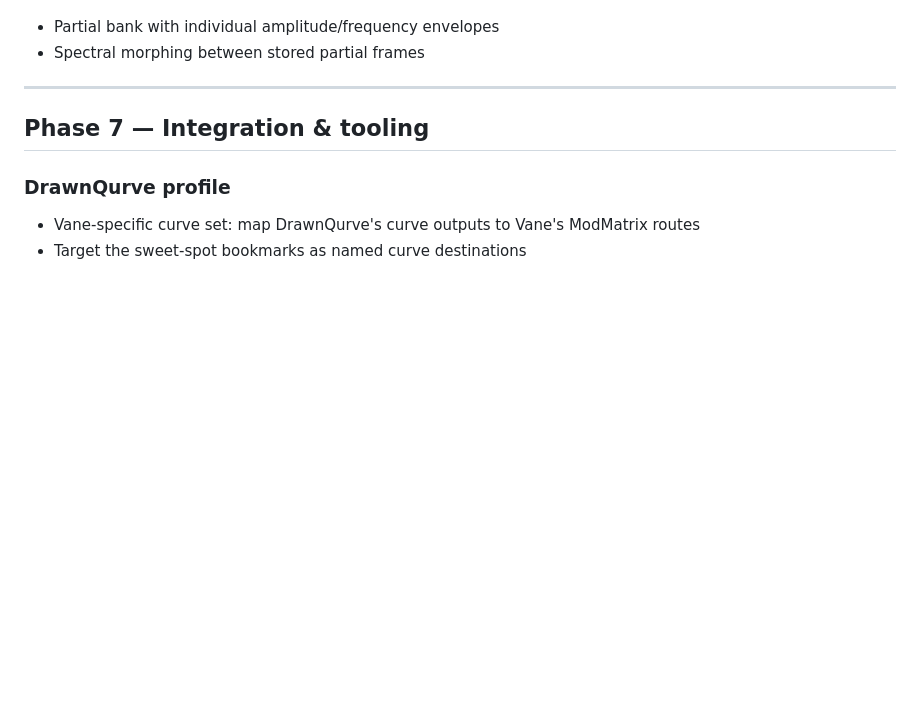
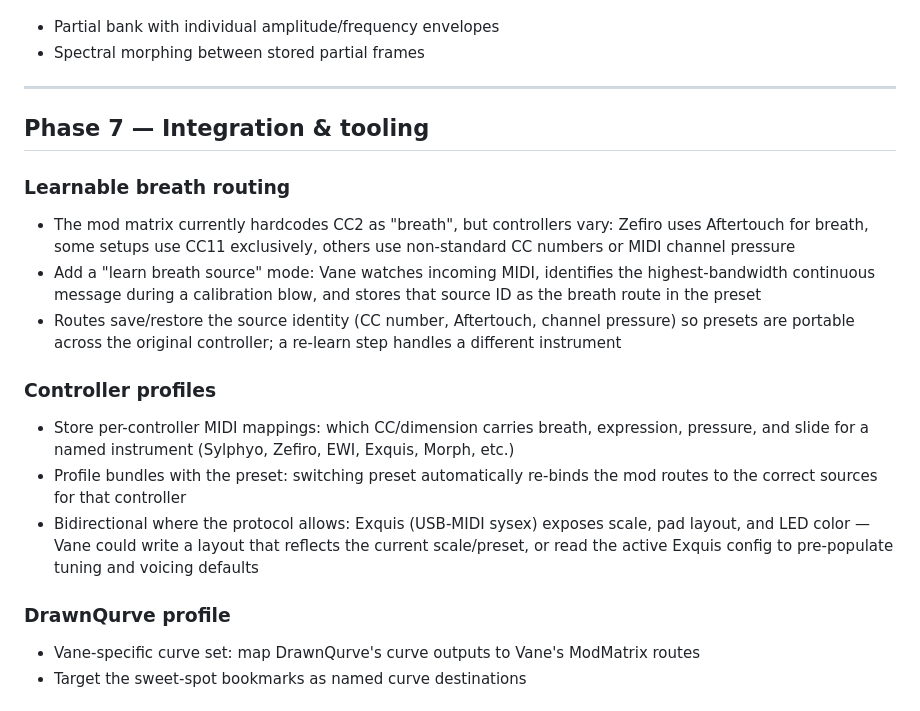
Before and after one commit to Enkerli/Vane, a Markdown page: ROADMAP.md, the part around the change. Drawn GitHub-style; blank space fills up the shorter version.

Commit message:
docs: add learnable breath routing + controller profiles to roadmap
Two new Phase 7 items:

Learnable breath routing: the current CC2 hardcode breaks for Zefiro
(Aftertouch), non-standard CC setups, and mixed-controller sessions.
A calibration-blow "learn" mode would store the actual source ID per
preset so routes remain correct when changing instruments.

Controller profiles: per-device MIDI mapping bundles (which CC/dim is
breath/expr/pressure/slide for Sylphyo, Zefiro, EWI, Exquis, etc.),
bundled with presets. Includes a note on bidirectional potential with
the Exquis sysex API (scale, pad layout, LED color read/write).

Co-Authored-By: Claude Sonnet 4.6 <noreply@anthropic.com>

```diff
--- a/ROADMAP.md
+++ b/ROADMAP.md
@@ -113,6 +113,28 @@ Design north star: a wind-first expressive instrument where intensity has multip
 
 ## Phase 7 — Integration & tooling
 
+### Learnable breath routing
+- The mod matrix currently hardcodes CC2 as "breath", but controllers vary:
+  Zefiro uses Aftertouch for breath, some setups use CC11 exclusively, others
+  use non-standard CC numbers or MIDI channel pressure
+- Add a "learn breath source" mode: Vane watches incoming MIDI, identifies
+  the highest-bandwidth continuous message during a calibration blow, and
+  stores that source ID as the breath route in the preset
+- Routes save/restore the source identity (CC number, Aftertouch, channel
+  pressure) so presets are portable across the original controller; a
+  re-learn step handles a different instrument
+
+### Controller profiles
+- Store per-controller MIDI mappings: which CC/dimension carries breath,
+  expression, pressure, and slide for a named instrument (Sylphyo, Zefiro,
+  EWI, Exquis, Morph, etc.)
+- Profile bundles with the preset: switching preset automatically re-binds
+  the mod routes to the correct sources for that controller
+- Bidirectional where the protocol allows: Exquis (USB-MIDI sysex) exposes
+  scale, pad layout, and LED color — Vane could write a layout that reflects
+  the current scale/preset, or read the active Exquis config to pre-populate
+  tuning and voicing defaults
+
 ### DrawnQurve profile
 - Vane-specific curve set: map DrawnQurve's curve outputs to Vane's ModMatrix routes
 - Target the sweet-spot bookmarks as named curve destinations
```
